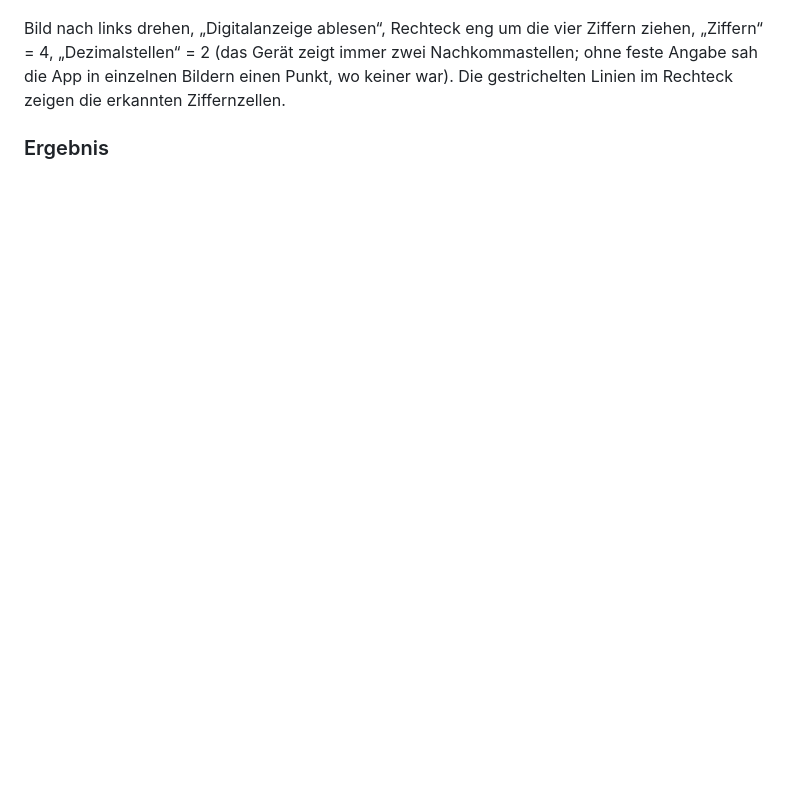
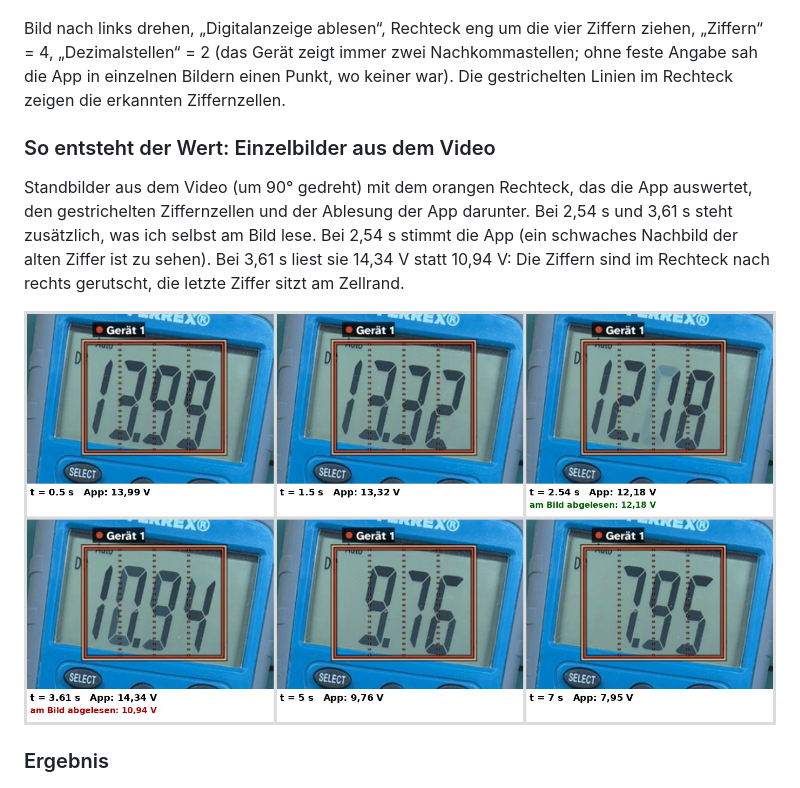
Before and after one commit to TJRSchmidbauer/Messblick, a Markdown page: docs/analyse/ohm-versuch-zwei-videos.md, the part around one of its changes. Drawn GitHub-style; pictures changed too: docs/analyse/bilder/multimeter-aus-dem-video.jpg (added); blank space fills up the shorter version.

```diff
--- a/docs/analyse/ohm-versuch-zwei-videos.md
+++ b/docs/analyse/ohm-versuch-zwei-videos.md
@@ -71,6 +81,12 @@ Wichtig für die Bewertung: Die Klassengenauigkeit (±0,015 A) ist **größer**
 
 Bild nach links drehen, „Digitalanzeige ablesen“, Rechteck eng um die vier Ziffern ziehen, „Ziffern“ = 4, „Dezimalstellen“ = 2 (das Gerät zeigt immer zwei Nachkommastellen; ohne feste Angabe sah die App in einzelnen Bildern einen Punkt, wo keiner war). Die gestrichelten Linien im Rechteck zeigen die erkannten Ziffernzellen.
 
+### So entsteht der Wert: Einzelbilder aus dem Video
+
+Standbilder aus dem Video (um 90° gedreht) mit dem orangen Rechteck, das die App auswertet, den gestrichelten Ziffernzellen und der Ablesung der App darunter. Bei 2,54 s und 3,61 s steht zusätzlich, was ich selbst am Bild lese. Bei 2,54 s stimmt die App (ein schwaches Nachbild der alten Ziffer ist zu sehen). Bei 3,61 s liest sie 14,34 V statt 10,94 V: Die Ziffern sind im Rechteck nach rechts gerutscht, die letzte Ziffer sitzt am Zellrand.
+
+![Digitalmultimeter: Einzelbilder aus dem Video mit Ablesung](bilder/multimeter-aus-dem-video.jpg)
+
 ### Ergebnis
 
 ![Graph in Messblick](bilder/multimeter-ergebnis.jpg)
```
Also changed, not shown: other parts of docs/analyse/ohm-versuch-zwei-videos.md (+10 -0 lines), docs/analyse/bilder/zeiger-A-aus-dem-video.jpg (added), docs/analyse/bilder/zeiger-V-aus-dem-video.jpg (added), 2 other files.
